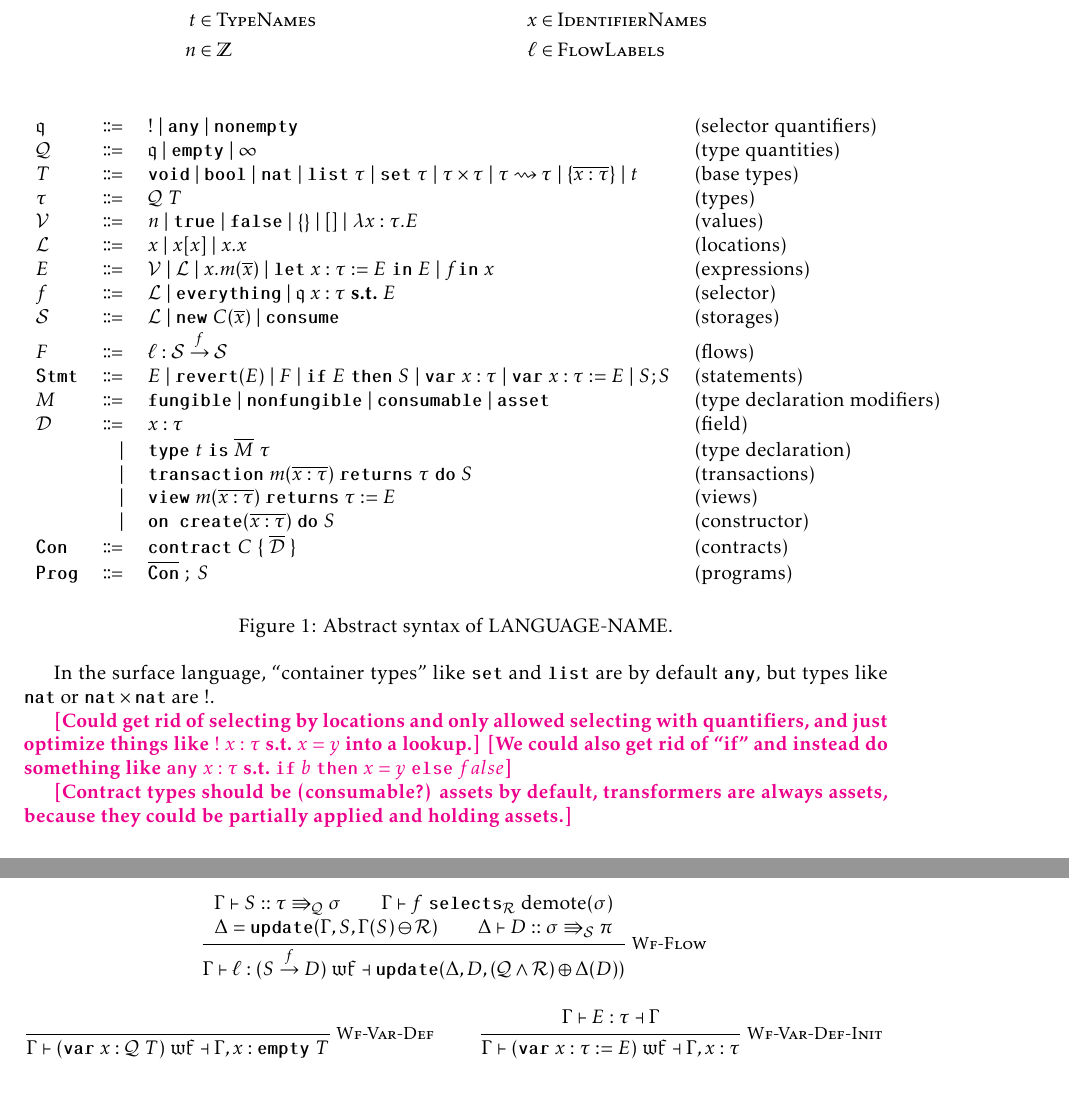
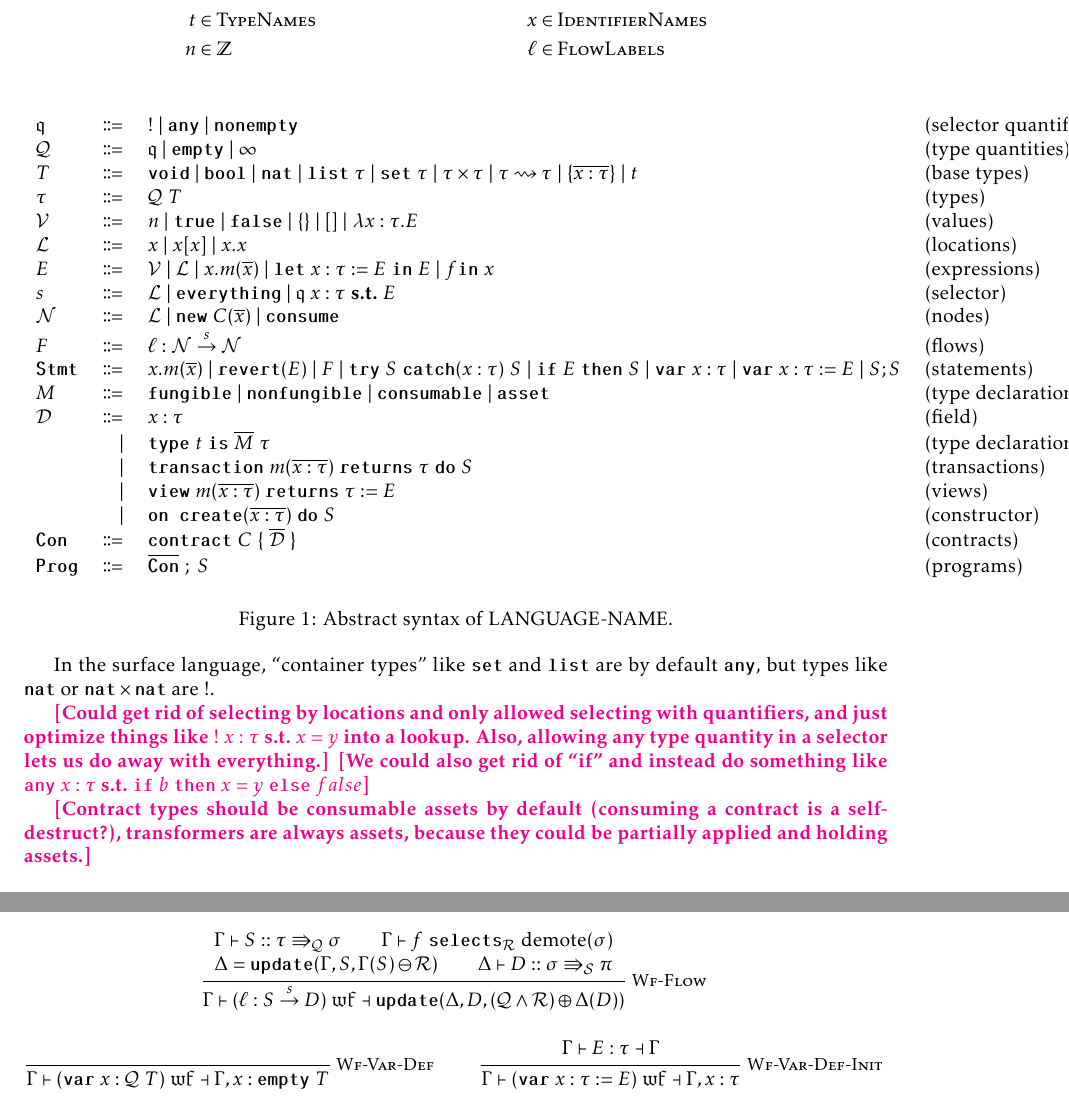
Before and after one commit to ReedOei/Psamathe, a LaTeX document (flow.tex): two parts of pages 1 and 3 of 9, joined at a grey line, cut so that both start at the same text. The pictures show the PDF file flow.pdf that the author committed with the source.

Commit message:
Minor syntax updates

```diff
--- a/flow.tex
+++ b/flow.tex
@@ -44,7 +43,3 @@
     $\mathcal{L}$ & \bnfdef & $x$ \bnfalt $x[x]$ \bnfalt $x.x$ & (locations) \\
     $E$ & \bnfdef & $\mathcal{V}$ \bnfalt $\mathcal{L}$ \bnfalt $x.m(\overline{x})$ \bnfalt $\letvar~x:\tau := E~\varin~E$ \bnfalt $f \varin~x$ & (expressions) \\
     % For the moment, removed these, but maybe put them back: $x \%$ \bnfalt $\min(f, f)$ \bnfalt $\max(f, f)$
-    $f$ & \bnfdef & $\mathcal{L}$ \bnfalt $\everything$ \bnfalt $\mathfrak{q}~x : \tau~\suchthat~E$ & (selector) \\
-    $\mathcal{S}$ & \bnfdef & $\mathcal{L}$ \bnfalt $\newc~C(\overline{x})$ \bnfalt $\consume$ & (storages) \\
-    $F$ & \bnfdef & $\ell: \mathcal{S} \sends{f} \mathcal{S}$ & (flows) \\
-    $\Stmt$ & \bnfdef & $E$ \bnfalt $\revert(E)$ \bnfalt $F$ \bnfalt $\ifS~E~\thenS~S$ \bnfalt $\var~x:\tau$ \bnfalt $\var~x:\tau := E$ \bnfalt $S;S$ & (statements) \\
@@ -67,10 +66,11 @@
 
 In the surface language, ``container types'' like $\setq$ and $\listq$ are by default $\any$, but types like $\natt$ or $\natt \times \natt$ are $!$.
 
-\reed{Could get rid of selecting by locations and only allowed selecting with quantifiers, and just optimize things like $!~x:\tau~\suchthat~x = y$ into a lookup.}
+\reed{Could get rid of selecting by locations and only allowed selecting with quantifiers, and just optimize things like $!~x:\tau~\suchthat~x = y$ into a lookup.
+Also, allowing \textbf{any} type quantity in a selector lets us do away with everything.}
 \reed{We could also get rid of ``if'' and instead do something like $\any~x:\tau~\suchthat~\ifS~b~\thenS~x = y~\elseS~false$}
 
-\reed{Contract types should be (consumable?) assets by default, transformers are always assets, because they could be partially applied and holding assets.}
+\reed{Contract types should be consumable assets by default (consuming a contract is a self-destruct?), transformers are always assets, because they could be partially applied and holding assets.}
 
 \subsection{Statics}
 \begin{figure}[ht]
```
Also changed, not shown: macros.tex (+2 -0 lines), flow.pdf, flow.tex (7 more changed lines).
